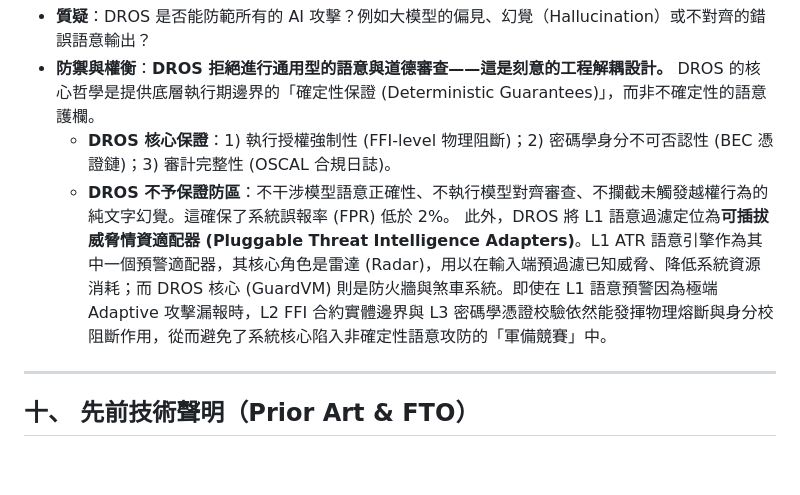
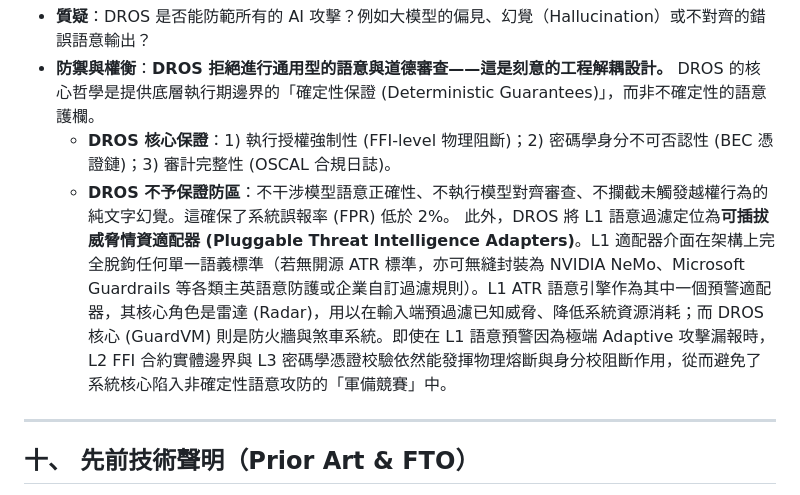
Before and after one commit to Top-Celestial-Company-Ltd/VajraClaw, a Markdown page: DROS_Runtime_Attribution_Framework_ZH.md, the part around the change. Drawn GitHub-style; blank space fills up the shorter version.

```diff
--- a/DROS_Runtime_Attribution_Framework_ZH.md
+++ b/DROS_Runtime_Attribution_Framework_ZH.md
@@ -259,7 +259,7 @@ rules:
 *   **防禦與權衡**：**DROS 拒絕進行通用型的語意與道德審查——這是刻意的工程解耦設計。** DROS 的核心哲學是提供底層執行期邊界的「確定性保證 (Deterministic Guarantees)」，而非不確定性的語意護欄。
     *   **DROS 核心保證**：1) 執行授權強制性 (FFI-level 物理阻斷)；2) 密碼學身分不可否認性 (BEC 憑證鏈)；3) 審計完整性 (OSCAL 合規日誌)。
     *   **DROS 不予保證防區**：不干涉模型語意正確性、不執行模型對齊審查、不攔截未觸發越權行為的純文字幻覺。這確保了系統誤報率 (FPR) 低於 2%。
-    此外，DROS 將 L1 語意過濾定位為**可插拔威脅情資適配器 (Pluggable Threat Intelligence Adapters)**。L1 ATR 語意引擎作為其中一個預警適配器，其核心角色是雷達 (Radar)，用以在輸入端預過濾已知威脅、降低系統資源消耗；而 DROS 核心 (GuardVM) 則是防火牆與煞車系統。即使在 L1 語意預警因為極端 Adaptive 攻擊漏報時，L2 FFI 合約實體邊界與 L3 密碼學憑證校驗依然能發揮物理熔斷與身分校阻斷作用，從而避免了系統核心陷入非確定性語意攻防的「軍備競賽」中。
+    此外，DROS 將 L1 語意過濾定位為**可插拔威脅情資適配器 (Pluggable Threat Intelligence Adapters)**。L1 適配器介面在架構上完全脫鉤任何單一語義標準（若無開源 ATR 標準，亦可無縫封裝為 NVIDIA NeMo、Microsoft Guardrails 等各類主英語意防護或企業自訂過濾規則）。L1 ATR 語意引擎作為其中一個預警適配器，其核心角色是雷達 (Radar)，用以在輸入端預過濾已知威脅、降低系統資源消耗；而 DROS 核心 (GuardVM) 則是防火牆與煞車系統。即使在 L1 語意預警因為極端 Adaptive 攻擊漏報時，L2 FFI 合約實體邊界與 L3 密碼學憑證校驗依然能發揮物理熔斷與身分校阻斷作用，從而避免了系統核心陷入非確定性語意攻防的「軍備競賽」中。
 
 ---
 
```
Also changed, not shown: DROS_Runtime_Attribution_Framework_Bilingual.md (+2 -2 lines), DROS_Runtime_Attribution_Framework_EN.md (+1 -1 lines).
